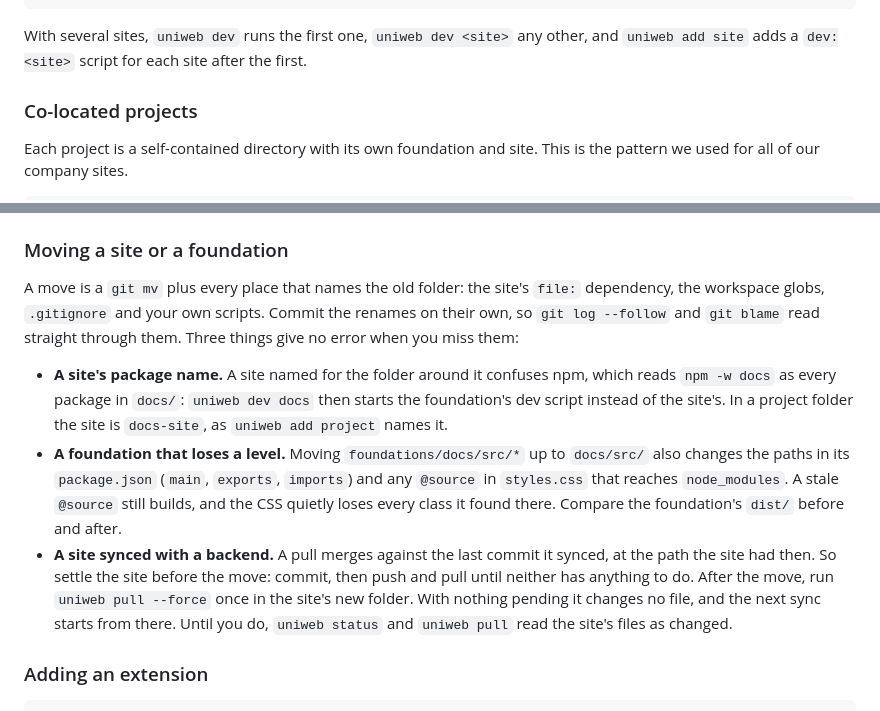
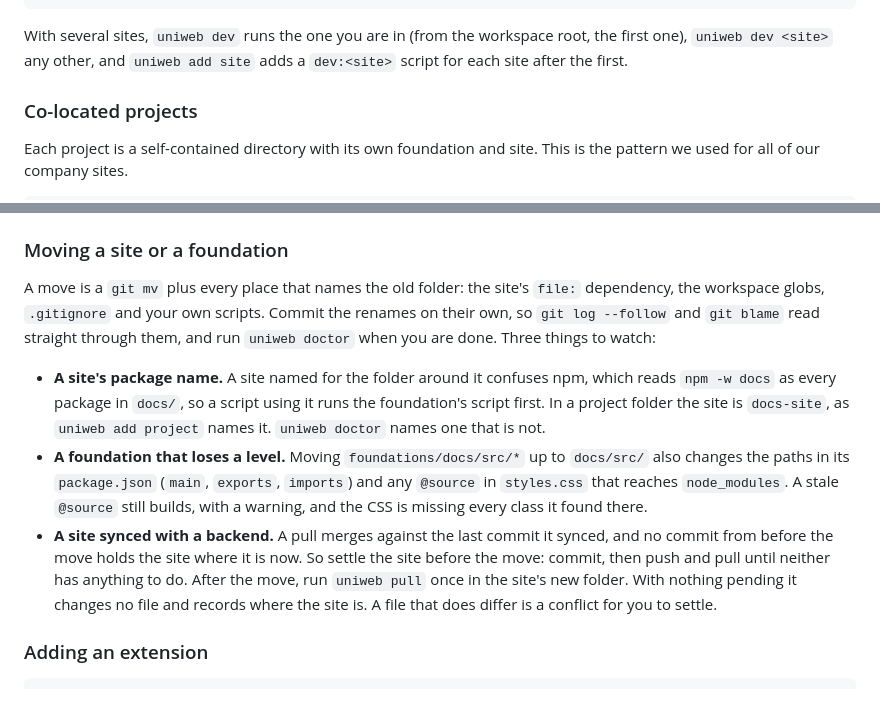
Before and after one commit to uniweb/docs, a Markdown page: development/project-structures.md, 2 parts joined by grey strips. Drawn GitHub-style.

````diff
--- a/development/project-structures.md
+++ b/development/project-structures.md
@@ -165,7 +165,7 @@ Foundations must build before sites — prerender needs each foundation's built
 }
 ```
 
-With several sites, `uniweb dev` runs the first one, `uniweb dev <site>` any other, and `uniweb add site` adds a `dev:<site>` script for each site after the first.
+With several sites, `uniweb dev` runs the one you are in (from the workspace root, the first one), `uniweb dev <site>` any other, and `uniweb add site` adds a `dev:<site>` script for each site after the first.
 
 ### Co-located projects
 
@@ -451,11 +451,11 @@ For a project with several sites, add each one by its folder — `uniweb add sit
 
 ### Moving a site or a foundation
 
-A move is a `git mv` plus every place that names the old folder: the site's `file:` dependency, the workspace globs, `.gitignore` and your own scripts. Commit the renames on their own, so `git log --follow` and `git blame` read straight through them. Three things give no error when you miss them:
+A move is a `git mv` plus every place that names the old folder: the site's `file:` dependency, the workspace globs, `.gitignore` and your own scripts. Commit the renames on their own, so `git log --follow` and `git blame` read straight through them, and run `uniweb doctor` when you are done. Three things to watch:
 
-- **A site's package name.** A site named for the folder around it confuses npm, which reads `npm -w docs` as every package in `docs/`: `uniweb dev docs` then starts the foundation's dev script instead of the site's. In a project folder the site is `docs-site`, as `uniweb add project` names it.
-- **A foundation that loses a level.** Moving `foundations/docs/src/*` up to `docs/src/` also changes the paths in its `package.json` (`main`, `exports`, `imports`) and any `@source` in `styles.css` that reaches `node_modules`. A stale `@source` still builds, and the CSS quietly loses every class it found there. Compare the foundation's `dist/` before and after.
-- **A site synced with a backend.** A pull merges against the last commit it synced, at the path the site had then. So settle the site before the move: commit, then push and pull until neither has anything to do. After the move, run `uniweb pull --force` once in the site's new folder. With nothing pending it changes no file, and the next sync starts from there. Until you do, `uniweb status` and `uniweb pull` read the site's files as changed.
+- **A site's package name.** A site named for the folder around it confuses npm, which reads `npm -w docs` as every package in `docs/`, so a script using it runs the foundation's script first. In a project folder the site is `docs-site`, as `uniweb add project` names it. `uniweb doctor` names one that is not.
+- **A foundation that loses a level.** Moving `foundations/docs/src/*` up to `docs/src/` also changes the paths in its `package.json` (`main`, `exports`, `imports`) and any `@source` in `styles.css` that reaches `node_modules`. A stale `@source` still builds, with a warning, and the CSS is missing every class it found there.
+- **A site synced with a backend.** A pull merges against the last commit it synced, and no commit from before the move holds the site where it is now. So settle the site before the move: commit, then push and pull until neither has anything to do. After the move, run `uniweb pull` once in the site's new folder. With nothing pending it changes no file and records where the site is. A file that does differ is a conflict for you to settle.
 
 ### Adding an extension
 
````
Also changed, not shown: reference/cli-commands.md (+8 -4 lines).
